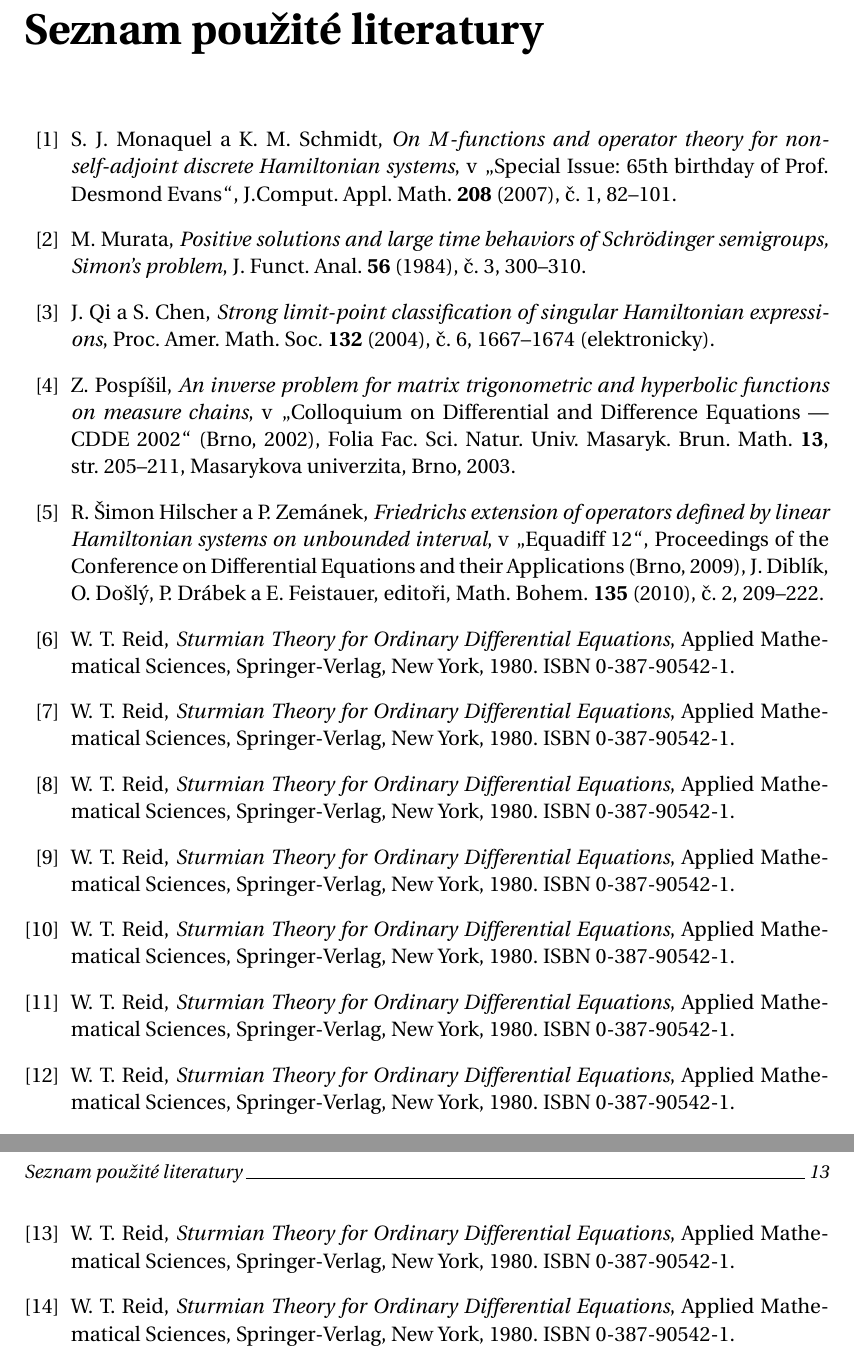
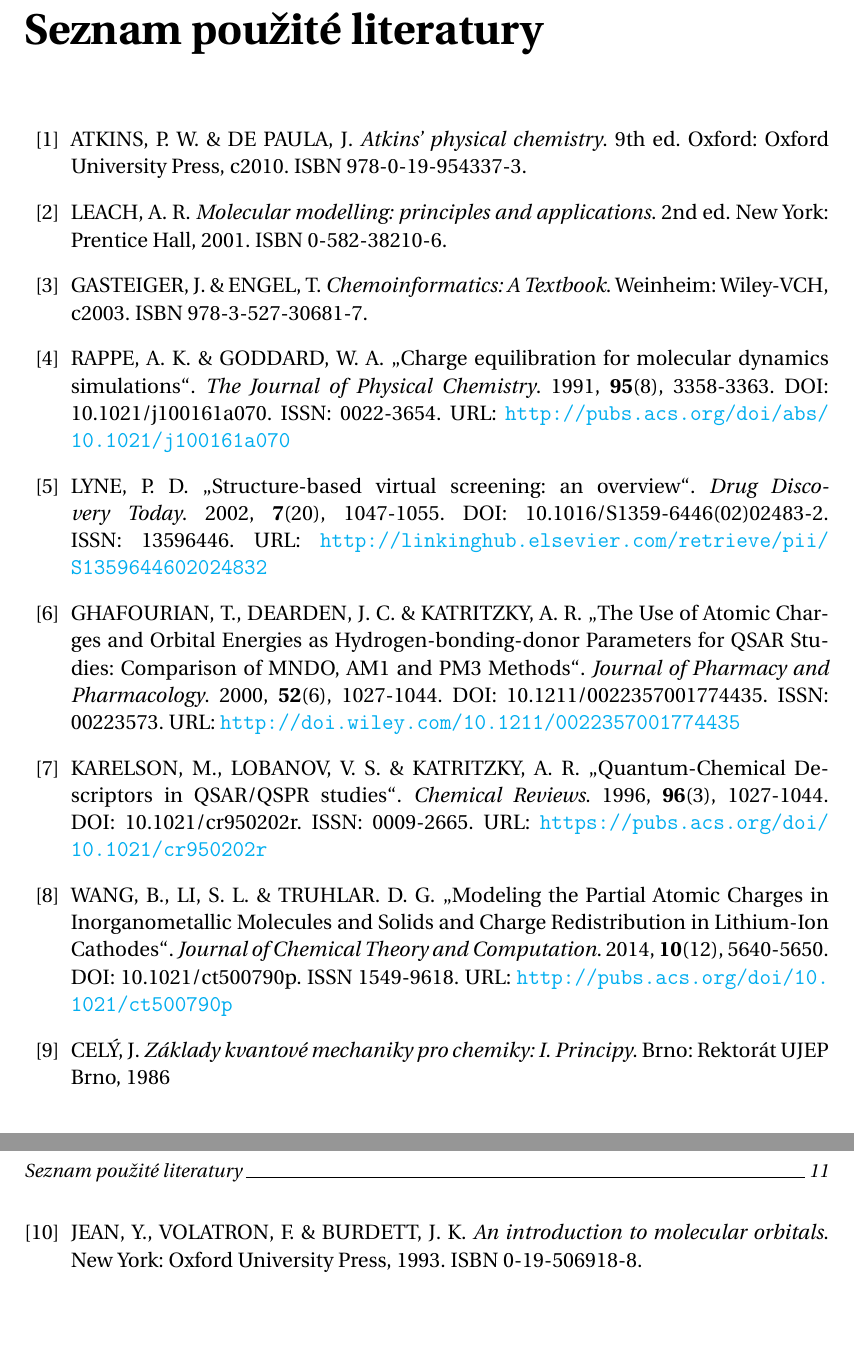
Before and after one commit to radenka/bp-text-overleaf, a LaTeX thesis (bc_thesis.tex, which reads text_prace/07_Literatura.tex): two parts of pages 22 and 23 of 24 before the commit and two parts of pages 20 and 21 of 22 after it, joined at a grey line, cut so that both start at the same text, the shorter picture padded with empty space. Compiled offline with pdfLaTeX.

Commit message:
First citations added.

```diff
--- a/text_prace/07_Literatura.tex
+++ b/text_prace/07_Literatura.tex
@@ -1,83 +1,39 @@
 \begin{thebibliography}{10}
 \addcontentsline{toc}{chapter}{\bibname}
 
-\bibitem{sjM.kmS07}
-S.~J. Monaquel a K.~M. Schmidt, \textit{On $M$-functions and operator
-  theory for non-self-adjoint discrete Hamiltonian systems}, v~\uv{Special
-  Issue: 65th birthday of Prof. Desmond Evans}, J.Comput. Appl.
-  Math.~\textbf{208} (2007), \v{c}.~1, 82--101.
+\bibitem{Atkins}
+ATKINS, P. W. \& DE PAULA, J. \textit{Atkins' physical chemistry}. 9th ed. Oxford: Oxford University Press, c2010. ISBN 978-0-19-954337-3.
 
-\bibitem{mM84}
-M.~Murata, \textit{Positive solutions and large time behaviors of
-  Schrödinger semigroups, Simon's problem}, J. Funct. Anal.~\textbf{56}
-  (1984), č.~3, 300--310.
+\bibitem{Leach}
+LEACH, A. R. \textit{Molecular modelling: principles and applications}. 2nd ed. New York: Prentice Hall, 2001. ISBN 0-582-38210-6.
 
-\bibitem{jQ.sC04:S}
-J.~Qi a S.~Chen, \textit{Strong limit-point classification of singular
-  Hamiltonian expressions}, Proc. Amer. Math. Soc.~\textbf{132} (2004),
-  č.~6, 1667--1674 (elektronicky).
+\bibitem{Gasteiger:Textbook}
+GASTEIGER, J. \& ENGEL, T. \textit{Chemoinformatics: A Textbook}. Weinheim: Wiley-VCH, c2003. ISBN 978-3-527-30681-7.
+%„“
 
-\bibitem{zP03}
-Z.~Pospíšil, \textit{An inverse problem for matrix trigonometric and
-  hyperbolic functions on measure chains}, v~\uv{Colloquium on Differential
-  and Difference Equations --- CDDE 2002} (Brno, 2002), Folia Fac.
-  Sci. Natur. Univ. Masaryk. Brun. Math. {\bf 13}, str. 205--211, Masarykova
-  univerzita, Brno, 2003.
+\bibitem{molsimul}
+RAPPE, A. K. \& GODDARD, W. A. „Charge equilibration for molecular dynamics simulations“. \textit{The Journal of Physical Chemistry}. 1991, \textbf{95}(8), 3358-3363. DOI: 10.1021/j100161a070. ISSN: 0022-3654. URL: \url{http://pubs.acs.org/doi/abs/10.1021/j100161a070}
 
-\bibitem{rSH.pZ10}
-R.~Šimon~Hilscher a P.~Zemánek, \textit{Friedrichs extension of
-  operators defined by linear Hamiltonian systems on unbounded interval},
-  v~\uv{Equadiff 12}, Proceedings of the Conference on Differential Equations and
-  their Applications (Brno, 2009), J.~Diblík, O.~Došlý, P.~Drábek
-  a~E.~Feistauer, editoři, Math. Bohem.~\textbf{135} (2010),
-  č.~2, 209--222.
+\bibitem{virtscreen}
+LYNE, P. D. „Structure-based virtual screening: an overview“. \textit{Drug Discovery Today}. 2002, \textbf{7}(20), 1047-1055. DOI: 10.1016/S1359-6446(02)02483-2. ISSN: 13596446. URL: \url{http://linkinghub.elsevier.com/retrieve/pii/S1359644602024832}
 
-\bibitem{wtR71:O}
-W.~T. Reid, \textit{Sturmian Theory for Ordinary Differential Equations}, Applied
-  Mathematical Sciences, Springer-Verlag, New York, 1980.
-  ISBN 0-387-90542-1.
+\bibitem{Ghaf:QSAR}
+GHAFOURIAN, T., DEARDEN, J. C. \& KATRITZKY, A. R. „The Use of Atomic Charges and Orbital Energies as Hydrogen-bonding-donor Parameters for QSAR Studies: Comparison of MNDO, AM1 and PM3 Methods“. \textit{Journal of Pharmacy and Pharmacology}. 2000, \textbf{52}(6), 1027-1044. DOI: 10.1211/0022357001774435. ISSN: 00223573. URL:  \url{http://doi.wiley.com/10.1211/0022357001774435}
 
-\bibitem{wtR71:Oaa}
-W.~T. Reid, \textit{Sturmian Theory for Ordinary Differential Equations}, Applied
-  Mathematical Sciences, Springer-Verlag, New York, 1980.
-  ISBN 0-387-90542-1.
+\bibitem{Karel:QSAR+QSPR}
+KARELSON, M., LOBANOV, V. S. \& KATRITZKY, A. R. „Quantum-Chemical Descriptors in QSAR/QSPR studies“. \textit{Chemical Reviews}. 1996, \textbf{96}(3), 1027-1044. DOI: 10.1021/cr950202r. ISSN: 0009-2665. URL: \url{https://pubs.acs.org/doi/10.1021/cr950202r}
 
-\bibitem{wtR71:Oa}
-W.~T. Reid, \textit{Sturmian Theory for Ordinary Differential Equations}, Applied
-  Mathematical Sciences, Springer-Verlag, New York, 1980.
-  ISBN 0-387-90542-1.
+%„“
+\bibitem{innorg}
+WANG, B., LI, S. L. \& TRUHLAR. D. G. „Modeling the Partial Atomic Charges in Inorganometallic Molecules and Solids and Charge Redistribution in Lithium-Ion Cathodes“. \textit{Journal of Chemical Theory and Computation}. 2014, \textbf{10}(12), 5640-5650. DOI: 10.1021/ct500790p. ISSN 1549-9618. URL: \url{http://pubs.acs.org/doi/10.1021/ct500790p}
 
-\bibitem{wtR71:Ob}
-W.~T. Reid, \textit{Sturmian Theory for Ordinary Differential Equations}, Applied
-  Mathematical Sciences, Springer-Verlag, New York, 1980.
-  ISBN 0-387-90542-1.
+\bibitem{Cely}
+CELÝ, J. \textit{Základy kvantové mechaniky pro chemiky: I. Principy}. Brno: Rektorát UJEP Brno, 1986
 
-\bibitem{wtR71:Oc}
-W.~T. Reid, \textit{Sturmian Theory for Ordinary Differential Equations}, Applied
-  Mathematical Sciences, Springer-Verlag, New York, 1980.
-  ISBN 0-387-90542-1.
-
-\bibitem{wtR71:Od}
-W.~T. Reid, \textit{Sturmian Theory for Ordinary Differential Equations}, Applied
-  Mathematical Sciences, Springer-Verlag, New York, 1980.
-  ISBN 0-387-90542-1.
-
-\bibitem{wtR71:Oe}
-W.~T. Reid, \textit{Sturmian Theory for Ordinary Differential Equations}, Applied
-  Mathematical Sciences, Springer-Verlag, New York, 1980.
-  ISBN 0-387-90542-1.
-
-\bibitem{wtR71:Of}
-W.~T. Reid, \textit{Sturmian Theory for Ordinary Differential Equations}, Applied
-  Mathematical Sciences, Springer-Verlag, New York, 1980.
-  ISBN 0-387-90542-1.
-
-\bibitem{wtR71:Og}
-W.~T. Reid, \textit{Sturmian Theory for Ordinary Differential Equations}, Applied
-  Mathematical Sciences, Springer-Verlag, New York, 1980.
-  ISBN 0-387-90542-1.
-
+\bibitem{Volatron}
+JEAN, Y., VOLATRON, F. \& BURDETT, J. K. \textit{An introduction to molecular orbitals}. New York: Oxford University Press, 1993. ISBN 0-19-506918-8.
 
 \end{thebibliography}
 
+
 \cleardoublepage
```
Also changed, not shown: bc_thesis.tex (+5 -18 lines), text_prace/04_Kap_02_Teorie.tex (+21 -11 lines), text_prace/06_Priloha.tex (+0 -6 lines), text_prace/citacky.tex (added, +37 -0 lines).
